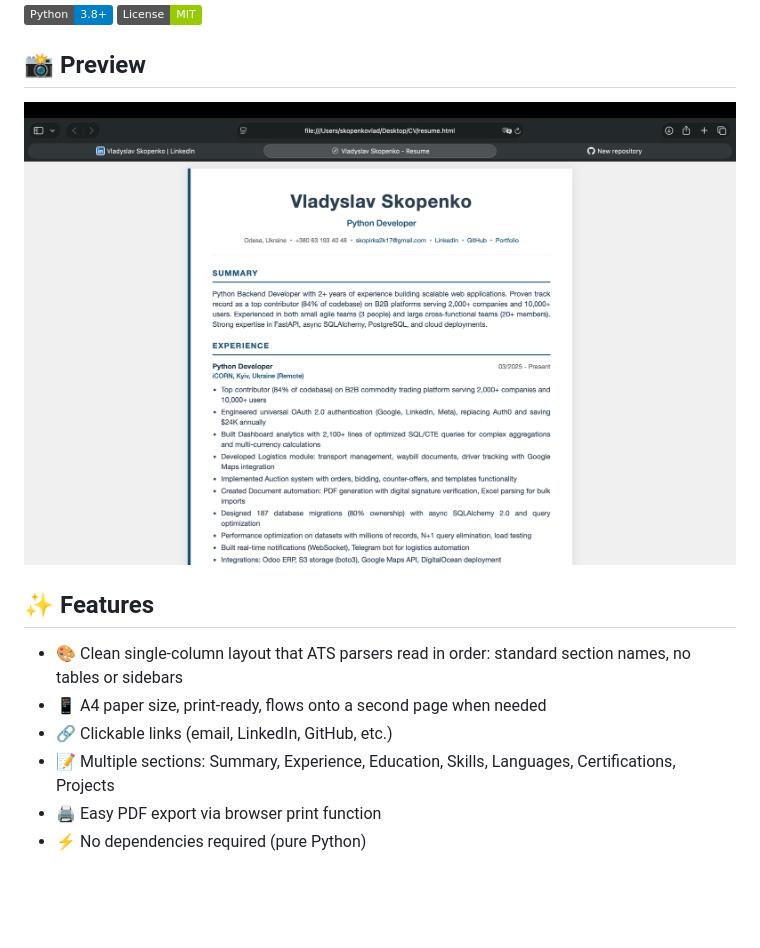
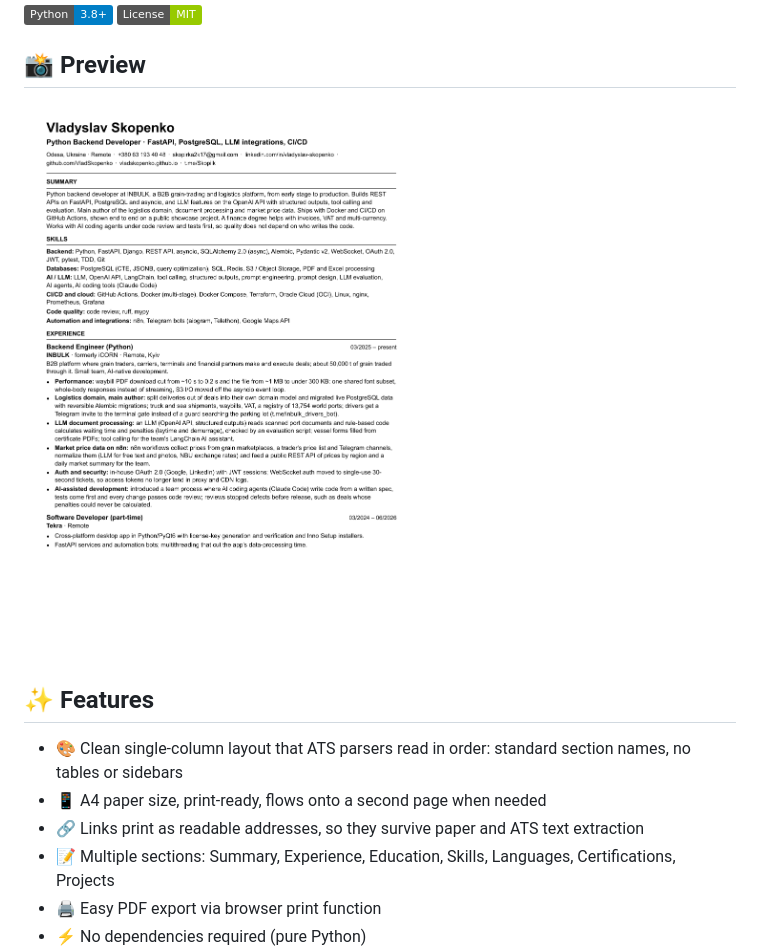
Before and after one commit to VladSkopenko/CV_creator, a Markdown page: README.md, the part around one of its changes. Rendered like a GitHub page; pictures changed too: image.png; badges without logos; blank space fills up the shorter version.

```diff
--- a/README.md
+++ b/README.md
@@ -13,7 +13,7 @@ A simple Python script that renders single-column, ATS-friendly resumes to HTML
 
 - 🎨 Clean single-column layout that ATS parsers read in order: standard section names, no tables or sidebars
 - 📱 A4 paper size, print-ready, flows onto a second page when needed
-- 🔗 Clickable links (email, LinkedIn, GitHub, etc.)
+- 🔗 Links print as readable addresses, so they survive paper and ATS text extraction
 - 📝 Multiple sections: Summary, Experience, Education, Skills, Languages, Certifications, Projects
 - 🖨️ Easy PDF export via browser print function
 - ⚡ No dependencies required (pure Python)
```
Also changed, not shown: other parts of README.md (+18 -45 lines), 6 other files.
